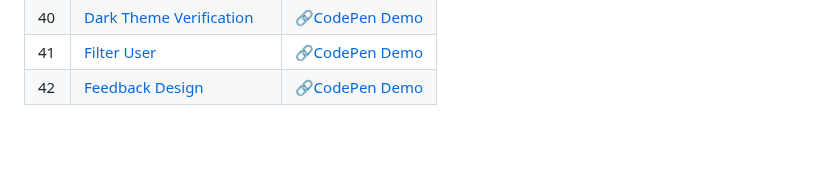
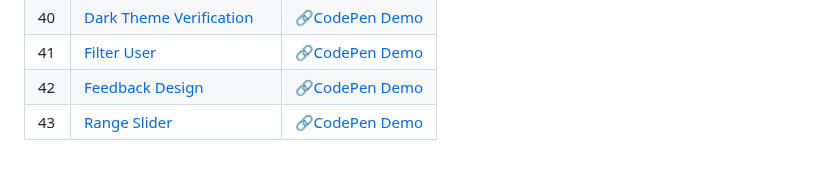
Before and after one commit to sidneyshafer/mini-web-projects, a Markdown page: README.md, the part around the change. GitHub-like rendering.

```diff
--- a/README.md
+++ b/README.md
@@ -45,3 +45,4 @@
 | 40 | [Dark Theme Verification](40-dark-theme-varification) | 🔗[CodePen Demo](https://codepen.io/sidneyshafer/pen/xxegjRQ) |
 | 41 | [Filter User](41-filter-user) | 🔗[CodePen Demo](https://codepen.io/sidneyshafer/pen/YzMNOGm) |
 | 42 | [Feedback Design](42-feedback-design) | 🔗[CodePen Demo](https://codepen.io/sidneyshafer/details/qBwRMVw) |
+| 43 | [Range Slider](43-range-slider) | 🔗[CodePen Demo](https://codepen.io/sidneyshafer/pen/VwNPEwa) |
```
